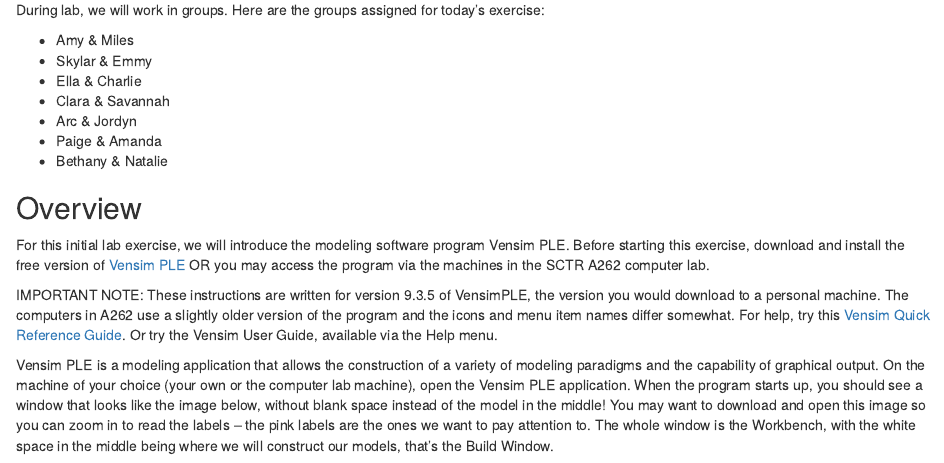
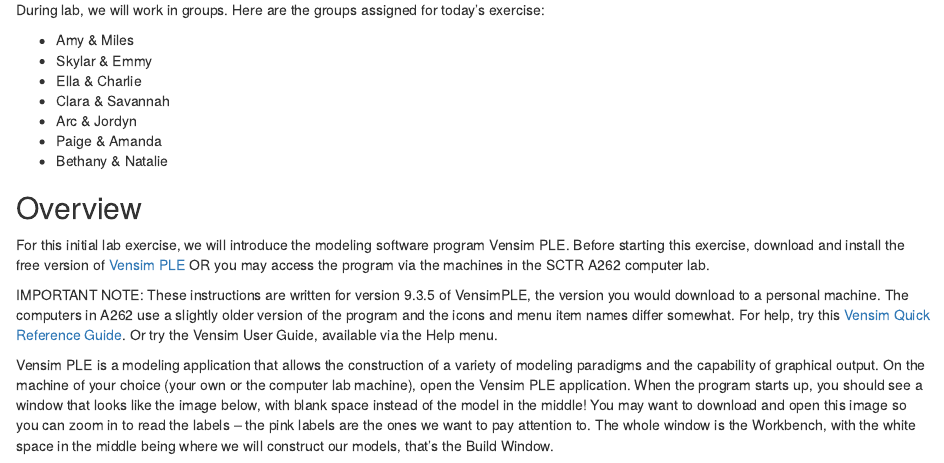
Before and after one commit to aroles/biol322, an R Markdown document (vignettes/biol322-lab1.Rmd): the page in a window 1100 px wide, from 350 px down. Rendered offline with R 4.5, knitr and Pandoc, with nearby package versions.

Commit message:
lab 1 update

````diff
--- a/vignettes/biol322-lab1.Rmd
+++ b/vignettes/biol322-lab1.Rmd
@@ -30,7 +30,7 @@ For this initial lab exercise, we will introduce the modeling software program V
 
 IMPORTANT NOTE: These instructions are written for version 9.3.5 of VensimPLE, the version you would download to a personal machine. The computers in A262 use a slightly older version of the program and the icons and menu item names differ somewhat. For help, try this [Vensim Quick Reference Guide](articles/sheets/sci_articles/VenPLE-QuickReference.pdf). Or try the Vensim User Guide, available via the Help menu.
 
-Vensim PLE is a modeling application that allows the construction of a variety of modeling paradigms and the capability of graphical output. On the machine of your choice (your own or the computer lab machine), open the Vensim PLE application. When the program starts up, you should see a window that looks like the image below, without blank space instead of the model in the middle! You may want to download and open this image so you can zoom in to read the labels -- the pink labels are the ones we want to pay attention to. The whole window is the Workbench, with the white space in the middle being where we will construct our models, that's the Build Window.
+Vensim PLE is a modeling application that allows the construction of a variety of modeling paradigms and the capability of graphical output. On the machine of your choice (your own or the computer lab machine), open the Vensim PLE application. When the program starts up, you should see a window that looks like the image below, with blank space instead of the model in the middle! You may want to download and open this image so you can zoom in to read the labels -- the pink labels are the ones we want to pay attention to. The whole window is the Workbench, with the white space in the middle being where we will construct our models, that's the Build Window.
 
 ```{r, echo=FALSE, fig.cap="View of the opening window of Vensim", out.extra='class="spaced-image"'}
 knitr::include_graphics("../man/figures/vensim-workspace.png")
````
Also changed, not shown: docs/pkgdown.yml, docs/search.json, 1 other file.
